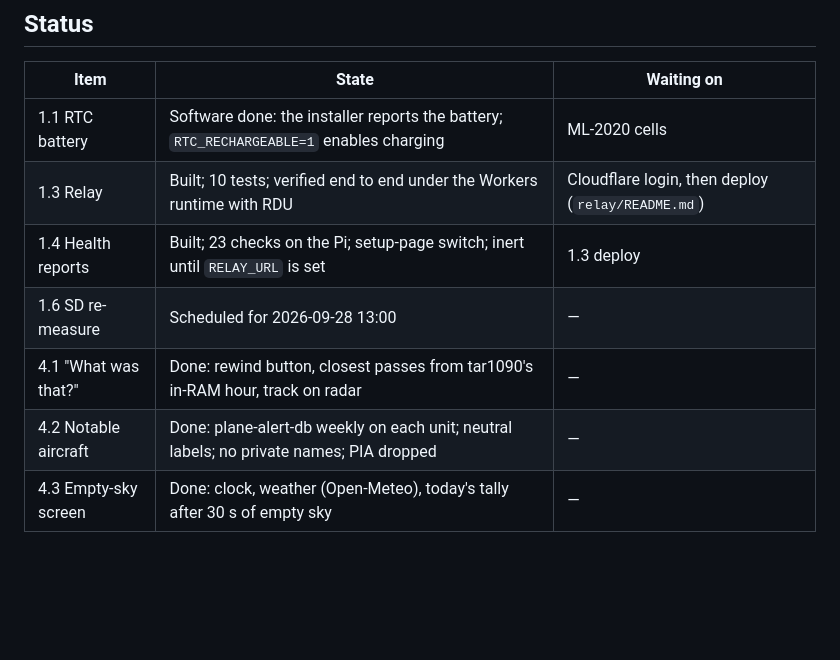
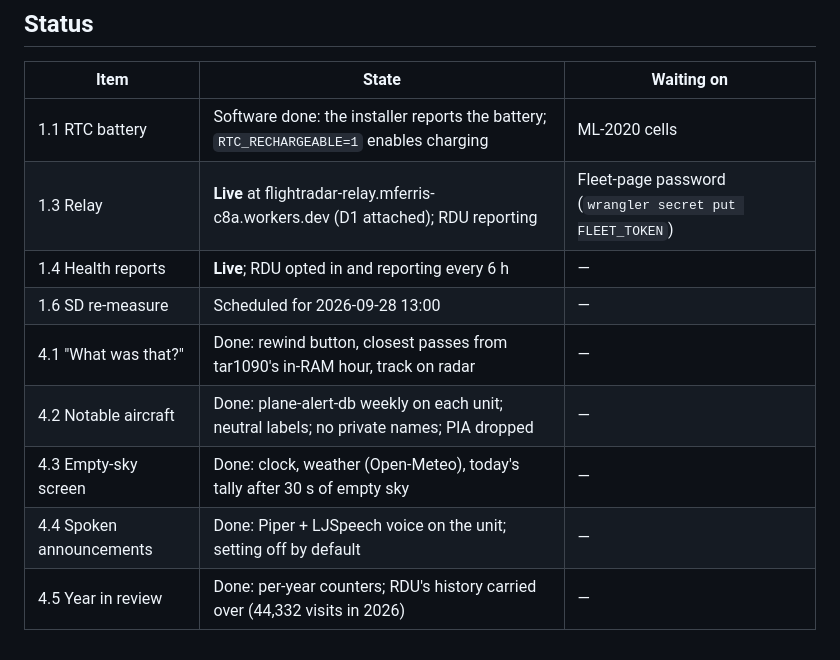
Before and after one commit to mferris/FlightRadar, a Markdown page: docs/ROADMAP.md, the part around the change. GitHub-like rendering; blank space fills up the shorter version.

Commit message:
Roadmap: relay live, health reports live, 4.4 and 4.5 done
Co-Authored-By: Claude Opus 5.5 <noreply@anthropic.com>

```diff
--- a/docs/ROADMAP.md
+++ b/docs/ROADMAP.md
@@ -115,9 +115,11 @@ phone ──(pairing, notification rules)──▶ relay
 | Item | State | Waiting on |
 |---|---|---|
 | 1.1 RTC battery | Software done: the installer reports the battery; `RTC_RECHARGEABLE=1` enables charging | ML-2020 cells |
-| 1.3 Relay | Built; 10 tests; verified end to end under the Workers runtime with RDU | Cloudflare login, then deploy (`relay/README.md`) |
-| 1.4 Health reports | Built; 23 checks on the Pi; setup-page switch; inert until `RELAY_URL` is set | 1.3 deploy |
+| 1.3 Relay | **Live** at flightradar-relay.mferris-c8a.workers.dev (D1 attached); RDU reporting | Fleet-page password (`wrangler secret put FLEET_TOKEN`) |
+| 1.4 Health reports | **Live**; RDU opted in and reporting every 6 h | — |
 | 1.6 SD re-measure | Scheduled for 2026-09-28 13:00 | — |
 | 4.1 "What was that?" | Done: rewind button, closest passes from tar1090's in-RAM hour, track on radar | — |
 | 4.2 Notable aircraft | Done: plane-alert-db weekly on each unit; neutral labels; no private names; PIA dropped | — |
 | 4.3 Empty-sky screen | Done: clock, weather (Open-Meteo), today's tally after 30 s of empty sky | — |
+| 4.4 Spoken announcements | Done: Piper + LJSpeech voice on the unit; setting off by default | — |
+| 4.5 Year in review | Done: per-year counters; RDU's history carried over (44,332 visits in 2026) | — |
```
